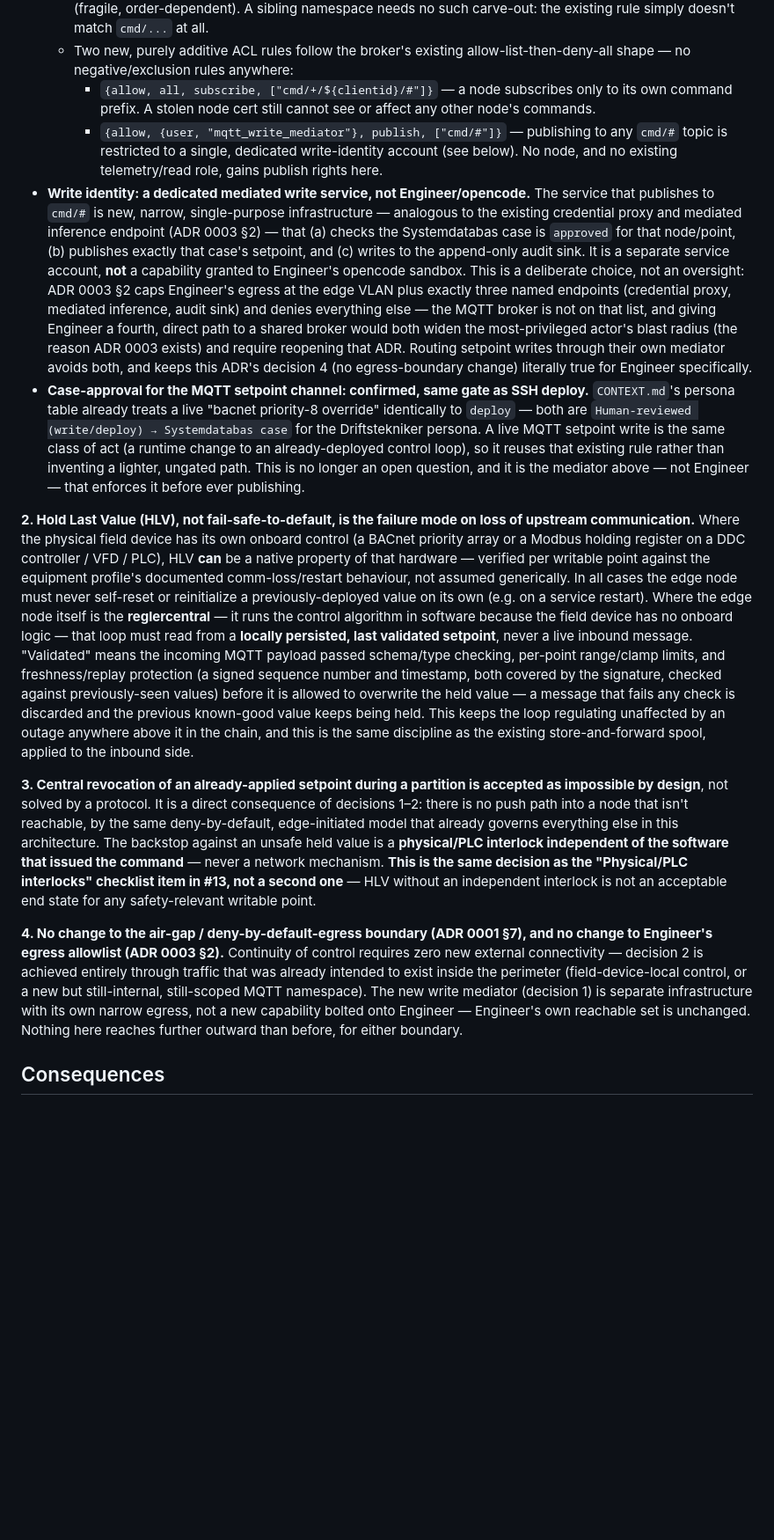
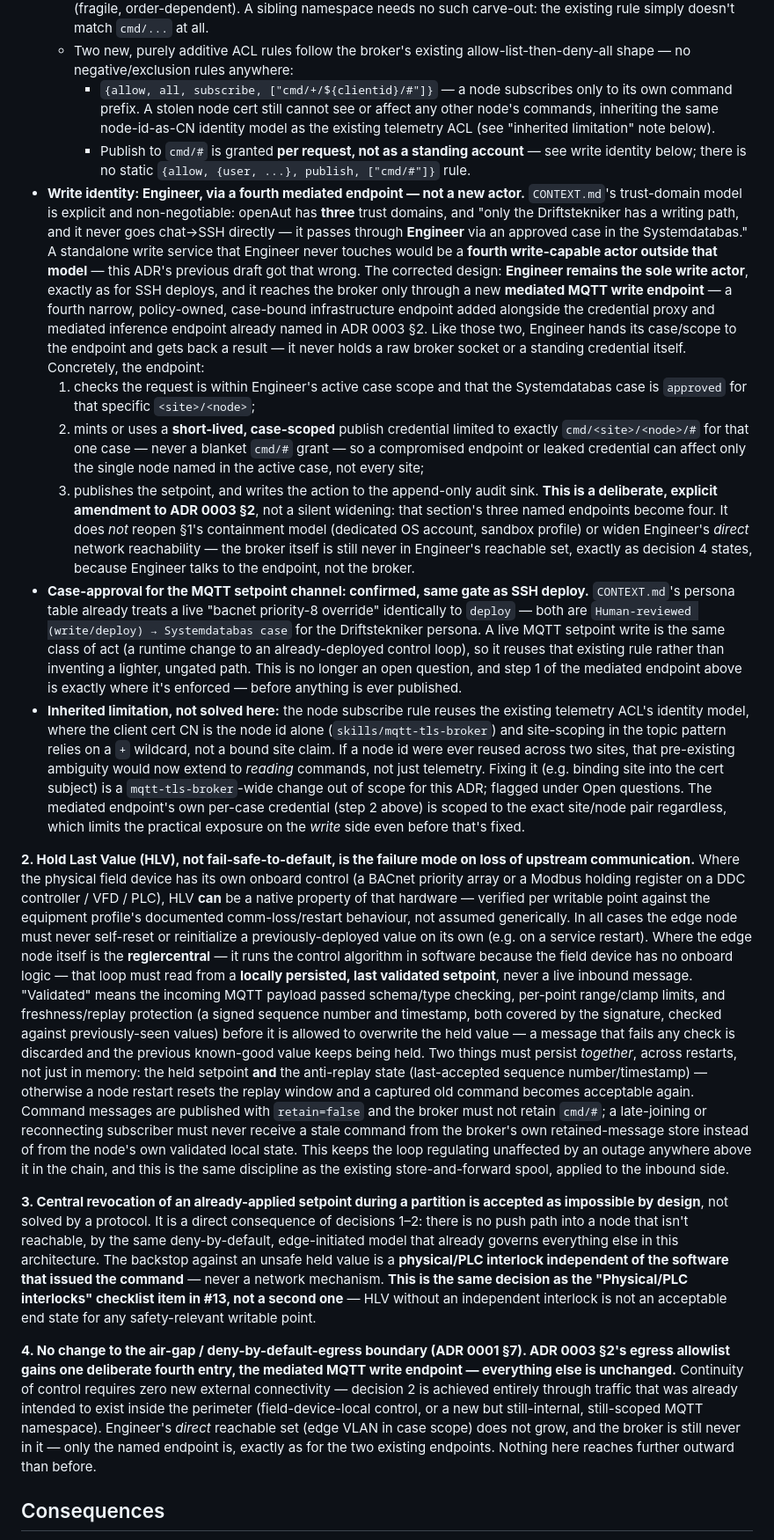
Before and after one commit to openAut/main, a Markdown page: docs/adr/0004-edge-control-writes-and-continuity.md, the part around one of its changes. Shown at 88% size. Rendered like a GitHub page; blank space fills up the shorter version.

Commit message:
ADR 0004: fold write path back through Engineer, not a new actor
Addresses a P1 from bertilsenseit[bot] (gpt-5.5) on the previous revision:
the "dedicated mediated write service, not Engineer/opencode" model
introduced a fourth write-capable actor outside CONTEXT.md's three-trust-
domain model, which is explicit that "only the Driftstekniker has a
writing path, and it never goes chat->SSH directly -- it passes through
Engineer via an approved case." Verified against CONTEXT.md directly
before rewriting.

Corrected design: Engineer remains the sole write actor (as for SSH
deploys) and reaches the broker only through a new mediated MQTT write
endpoint -- a fourth narrow, policy-owned, case-bound endpoint alongside
the credential proxy and mediated inference endpoint already named in
ADR 0003 SS2. This is called out as a deliberate, explicit amendment to
ADR 0003 SS2, not a silent inconsistency. Old "standalone service" framing
moved to Alternatives considered with the rejection reasoning kept.

Also addresses two P2s from nsupersenseit[bot] (Nemotron) and one more P2
+ a P3 from gpt-5.5 on the same round:
- Publish credential is now short-lived and case-scoped to the exact
  site/node pair (minted per request by the endpoint), not a static
  broad `mqtt_write_mediator` account with blanket cmd/# access --
  addresses both "reduce blast radius of a single write identity" (gpt-5.5)
  and "ensure a node cert can never assume the mediator's identity"
  (Nemotron), by removing the separate username-auth identity entirely.
- Flagged (not silently fixed) the pre-existing node-id-as-CN identity
  gap in mqtt-tls-broker's ACL (site-scoping relies on a `+` wildcard, not
  a bound claim) as an inherited limitation now relevant to writes, with
  a broker-wide follow-up noted rather than pretending this ADR closes it.
- Added retain=false / no server-side retention on cmd/#, and persisting
  anti-replay state together with the held setpoint across restarts, so a
  node restart can't reopen the replay window (gpt-5.5 P3).
- Added an explicit endpoint-containment open question, mirroring what
  ADR 0003 did for Engineer's own sandbox (Nemotron P2).

Co-Authored-By: Claude <noreply@anthropic.com>

```diff
--- a/docs/adr/0004-edge-control-writes-and-continuity.md
+++ b/docs/adr/0004-edge-control-writes-and-continuity.md
@@ -50,29 +50,49 @@ existing one.
      - Two new, purely additive ACL rules follow the broker's existing allow-list-then-deny-all
        shape — no negative/exclusion rules anywhere:
        - `{allow, all, subscribe, ["cmd/+/${clientid}/#"]}` — a node subscribes only to its own
-         command prefix. A stolen node cert still cannot see or affect any other node's commands.
-       - `{allow, {user, "mqtt_write_mediator"}, publish, ["cmd/#"]}` — publishing to any `cmd/#`
-         topic is restricted to a single, dedicated write-identity account (see below). No node, and
-         no existing telemetry/read role, gains publish rights here.
-   - **Write identity: a dedicated mediated write service, not Engineer/opencode.** The service that
-     publishes to `cmd/#` is new, narrow, single-purpose infrastructure — analogous to the existing
-     credential proxy and mediated inference endpoint (ADR 0003 §2) — that (a) checks the Systemdatabas
-     case is `approved` for that node/point, (b) publishes exactly that case's setpoint, and (c) writes
-     to the append-only audit sink. It is a separate service account, **not** a capability granted to
-     Engineer's opencode sandbox. This is a deliberate choice, not an oversight: ADR 0003 §2 caps
-     Engineer's egress at the edge VLAN plus exactly three named endpoints (credential proxy, mediated
-     inference, audit sink) and denies everything else — the MQTT broker is not on that list, and
-     giving Engineer a fourth, direct path to a shared broker would both widen the most-privileged
-     actor's blast radius (the reason ADR 0003 exists) and require reopening that ADR. Routing setpoint
-     writes through their own mediator avoids both, and keeps this ADR's decision 4 (no egress-boundary
-     change) literally true for Engineer specifically.
+         command prefix. A stolen node cert still cannot see or affect any other node's commands,
+         inheriting the same node-id-as-CN identity model as the existing telemetry ACL (see
+         "inherited limitation" note below).
+       - Publish to `cmd/#` is granted **per request, not as a standing account** — see write
+         identity below; there is no static `{allow, {user, ...}, publish, ["cmd/#"]}` rule.
+   - **Write identity: Engineer, via a fourth mediated endpoint — not a new actor.**
+     `CONTEXT.md`'s trust-domain model is explicit and non-negotiable: openAut has **three** trust
+     domains, and "only the Driftstekniker has a writing path, and it never goes chat→SSH directly —
+     it passes through **Engineer** via an approved case in the Systemdatabas." A standalone write
+     service that Engineer never touches would be a **fourth write-capable actor outside that model** —
+     this ADR's previous draft got that wrong. The corrected design: **Engineer remains the sole write
+     actor**, exactly as for SSH deploys, and it reaches the broker only through a new **mediated MQTT
+     write endpoint** — a fourth narrow, policy-owned, case-bound infrastructure endpoint added
+     alongside the credential proxy and mediated inference endpoint already named in ADR 0003 §2. Like
+     those two, Engineer hands its case/scope to the endpoint and gets back a result — it never holds
+     a raw broker socket or a standing credential itself. Concretely, the endpoint:
+     1. checks the request is within Engineer's active case scope and that the Systemdatabas case is
+        `approved` for that specific `<site>/<node>`;
+     2. mints or uses a **short-lived, case-scoped** publish credential limited to exactly
+        `cmd/<site>/<node>/#` for that one case — never a blanket `cmd/#` grant — so a compromised
+        endpoint or leaked credential can affect only the single node named in the active case, not
+        every site;
+     3. publishes the setpoint, and writes the action to the append-only audit sink.
+     **This is a deliberate, explicit amendment to ADR 0003 §2**, not a silent widening: that section's
+     three named endpoints become four. It does *not* reopen §1's containment model (dedicated OS
+     account, sandbox profile) or widen Engineer's *direct* network reachability — the broker itself
+     is still never in Engineer's reachable set, exactly as decision 4 states, because Engineer talks
+     to the endpoint, not the broker.
    - **Case-approval for the MQTT setpoint channel: confirmed, same gate as SSH deploy.**
      `CONTEXT.md`'s persona table already treats a live "bacnet priority-8 override" identically to
      `deploy` — both are `Human-reviewed (write/deploy) → Systemdatabas case` for the Driftstekniker
      persona. A live MQTT setpoint write is the same class of act (a runtime change to an
      already-deployed control loop), so it reuses that existing rule rather than inventing a lighter,
-     ungated path. This is no longer an open question, and it is the mediator above — not Engineer —
-     that enforces it before ever publishing.
+     ungated path. This is no longer an open question, and step 1 of the mediated endpoint above is
+     exactly where it's enforced — before anything is ever published.
+   - **Inherited limitation, not solved here:** the node subscribe rule reuses the existing telemetry
+     ACL's identity model, where the client cert CN is the node id alone (`skills/mqtt-tls-broker`) and
+     site-scoping in the topic pattern relies on a `+` wildcard, not a bound site claim. If a node id
+     were ever reused across two sites, that pre-existing ambiguity would now extend to *reading*
+     commands, not just telemetry. Fixing it (e.g. binding site into the cert subject) is a
+     `mqtt-tls-broker`-wide change out of scope for this ADR; flagged under Open questions. The
+     mediated endpoint's own per-case credential (step 2 above) is scoped to the exact site/node pair
+     regardless, which limits the practical exposure on the *write* side even before that's fixed.
 
 **2. Hold Last Value (HLV), not fail-safe-to-default, is the failure mode on loss of upstream
    communication.** Where the physical field device has its own onboard control (a BACnet priority
@@ -86,9 +106,15 @@ existing one.
    payload passed schema/type checking, per-point range/clamp limits, and freshness/replay protection
    (a signed sequence number and timestamp, both covered by the signature, checked against
    previously-seen values) before it is allowed to overwrite the held value — a message that fails
-   any check is discarded and the previous known-good value keeps being held. This keeps the loop
-   regulating unaffected by an outage anywhere above it in the chain, and this is the same discipline
-   as the existing store-and-forward spool, applied to the inbound side.
+   any check is discarded and the previous known-good value keeps being held. Two things must persist
+   *together*, across restarts, not just in memory: the held setpoint **and** the anti-replay state
+   (last-accepted sequence number/timestamp) — otherwise a node restart resets the replay window and
+   a captured old command becomes acceptable again. Command messages are published with `retain=false`
+   and the broker must not retain `cmd/#`; a late-joining or reconnecting subscriber must never receive
+   a stale command from the broker's own retained-message store instead of from the node's own
+   validated local state. This keeps the loop regulating unaffected by an outage anywhere above it in
+   the chain, and this is the same discipline as the existing store-and-forward spool, applied to the
+   inbound side.
 
 **3. Central revocation of an already-applied setpoint during a partition is accepted as impossible
    by design**, not solved by a protocol. It is a direct consequence of decisions 1–2: there is no
@@ -99,13 +125,14 @@ existing one.
    a second one** — HLV without an independent interlock is not an acceptable end state for any
    safety-relevant writable point.
 
-**4. No change to the air-gap / deny-by-default-egress boundary (ADR 0001 §7), and no change to
-   Engineer's egress allowlist (ADR 0003 §2).** Continuity of control requires zero new external
-   connectivity — decision 2 is achieved entirely through traffic that was already intended to exist
-   inside the perimeter (field-device-local control, or a new but still-internal, still-scoped MQTT
-   namespace). The new write mediator (decision 1) is separate infrastructure with its own narrow
-   egress, not a new capability bolted onto Engineer — Engineer's own reachable set is unchanged.
-   Nothing here reaches further outward than before, for either boundary.
+**4. No change to the air-gap / deny-by-default-egress boundary (ADR 0001 §7). ADR 0003 §2's egress
+   allowlist gains one deliberate fourth entry, the mediated MQTT write endpoint — everything else is
+   unchanged.** Continuity of control requires zero new external connectivity — decision 2 is achieved
+   entirely through traffic that was already intended to exist inside the perimeter (field-device-local
+   control, or a new but still-internal, still-scoped MQTT namespace). Engineer's *direct* reachable
+   set (edge VLAN in case scope) does not grow, and the broker is still never in it — only the named
+   endpoint is, exactly as for the two existing endpoints. Nothing here reaches further outward than
+   before.
 
 ## Consequences
 
```
Also changed, not shown: other parts of docs/adr/0004-edge-control-writes-and-continuity.md (+33 -19 lines).
